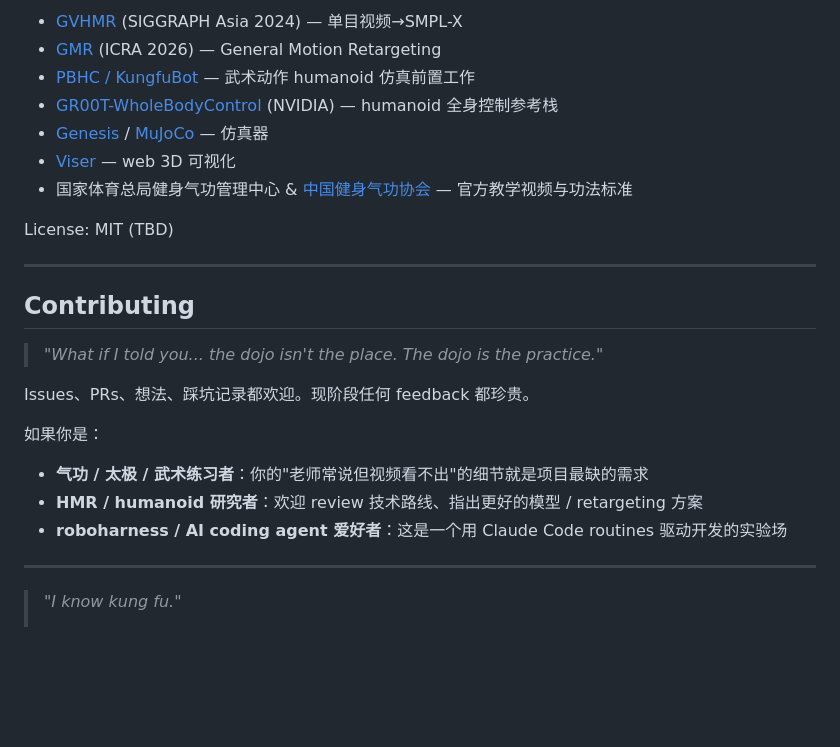
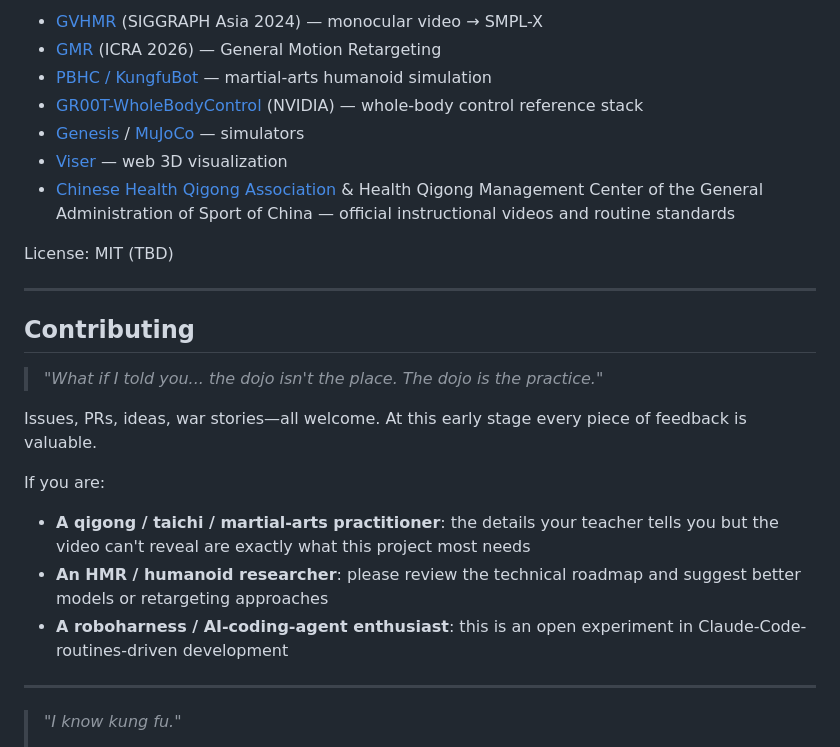
Before and after one commit to MiaoDX/neodojo, a Markdown page: README.md, the part around one of its changes. Drawn GitHub-style; blank space fills up the shorter version.

```diff
--- a/README.md
+++ b/README.md
@@ -152,11 +191,19 @@ Viser (web 端三视角同步 + 关节轨迹 polyline + 时间轴)
 
-- [GVHMR](https://github.com/zju3dv/GVHMR) (SIGGRAPH Asia 2024) — 单目视频→SMPL-X
-- [GMR](https://github.com/YanjieZe/GMR) (ICRA 2026) — General Motion Retargeting
-- [PBHC / KungfuBot](https://github.com/TeleHuman/PBHC) — 武术动作 humanoid 仿真前置工作
-- [GR00T-WholeBodyControl](https://github.com/NVlabs/GR00T-WholeBodyControl) (NVIDIA) — humanoid 全身控制参考栈
-- [Genesis](https://github.com/Genesis-Embodied-AI/Genesis) / [MuJoCo](https://github.com/google-deepmind/mujoco) — 仿真器
-- [Viser](https://github.com/nerfstudio-project/viser) — web 3D 可视化
-- 国家体育总局健身气功管理中心 & [中国健身气功协会](https://www.chqa.org.cn/) — 官方教学视频与功法标准
+- [GVHMR](https://github.com/zju3dv/GVHMR) (SIGGRAPH Asia 2024) —
+  monocular video → SMPL-X
+- [GMR](https://github.com/YanjieZe/GMR) (ICRA 2026) — General Motion
+  Retargeting
+- [PBHC / KungfuBot](https://github.com/TeleHuman/PBHC) — martial-arts
+  humanoid simulation
+- [GR00T-WholeBodyControl](https://github.com/NVlabs/GR00T-WholeBodyControl)
+  (NVIDIA) — whole-body control reference stack
+- [Genesis](https://github.com/Genesis-Embodied-AI/Genesis) /
+  [MuJoCo](https://github.com/google-deepmind/mujoco) — simulators
+- [Viser](https://github.com/nerfstudio-project/viser) — web 3D
+  visualization
+- [Chinese Health Qigong Association](https://www.chqa.org.cn/) &
+  Health Qigong Management Center of the General Administration of
+  Sport of China — official instructional videos and routine standards
 
 License: MIT (TBD)
 
@@ -164,15 +211,21 @@ License: MIT (TBD)
 
 ## Contributing
 
-> *"What if I told you... the dojo isn't the place. The dojo is the practice."*
+> *"What if I told you... the dojo isn't the place. The dojo is the
+> practice."*
 
-Issues、PRs、想法、踩坑记录都欢迎。现阶段任何 feedback 都珍贵。
+Issues, PRs, ideas, war stories—all welcome. At this early stage every
+piece of feedback is valuable.
 
-如果你是：
+If you are:
 
-- **气功 / 太极 / 武术练习者**：你的"老师常说但视频看不出"的细节就是项目最缺的需求
-- **HMR / humanoid 研究者**：欢迎 review 技术路线、指出更好的模型 / retargeting 方案
-- **roboharness / AI coding agent 爱好者**：这是一个用 Claude Code routines 驱动开发的实验场
+- **A qigong / taichi / martial-arts practitioner**: the details your
+  teacher tells you but the video can't reveal are exactly what this
+  project most needs
+- **An HMR / humanoid researcher**: please review the technical roadmap
+  and suggest better models or retargeting approaches
+- **A roboharness / AI-coding-agent enthusiast**: this is an open
+  experiment in Claude-Code-routines-driven development
 
 ---
 
```
Also changed, not shown: other parts of README.md (+102 -63 lines), README.zh.md (added, +183 -0 lines).
